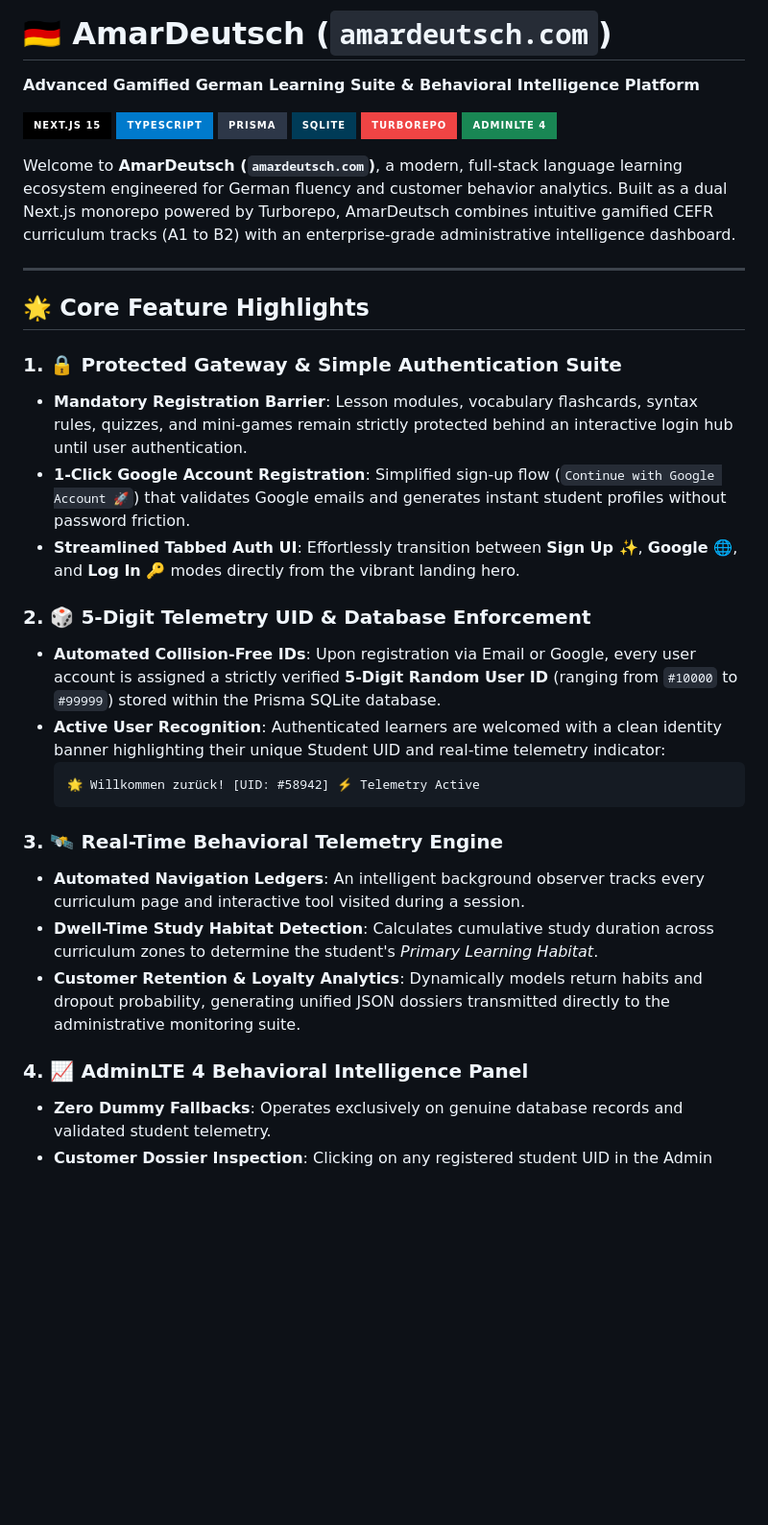
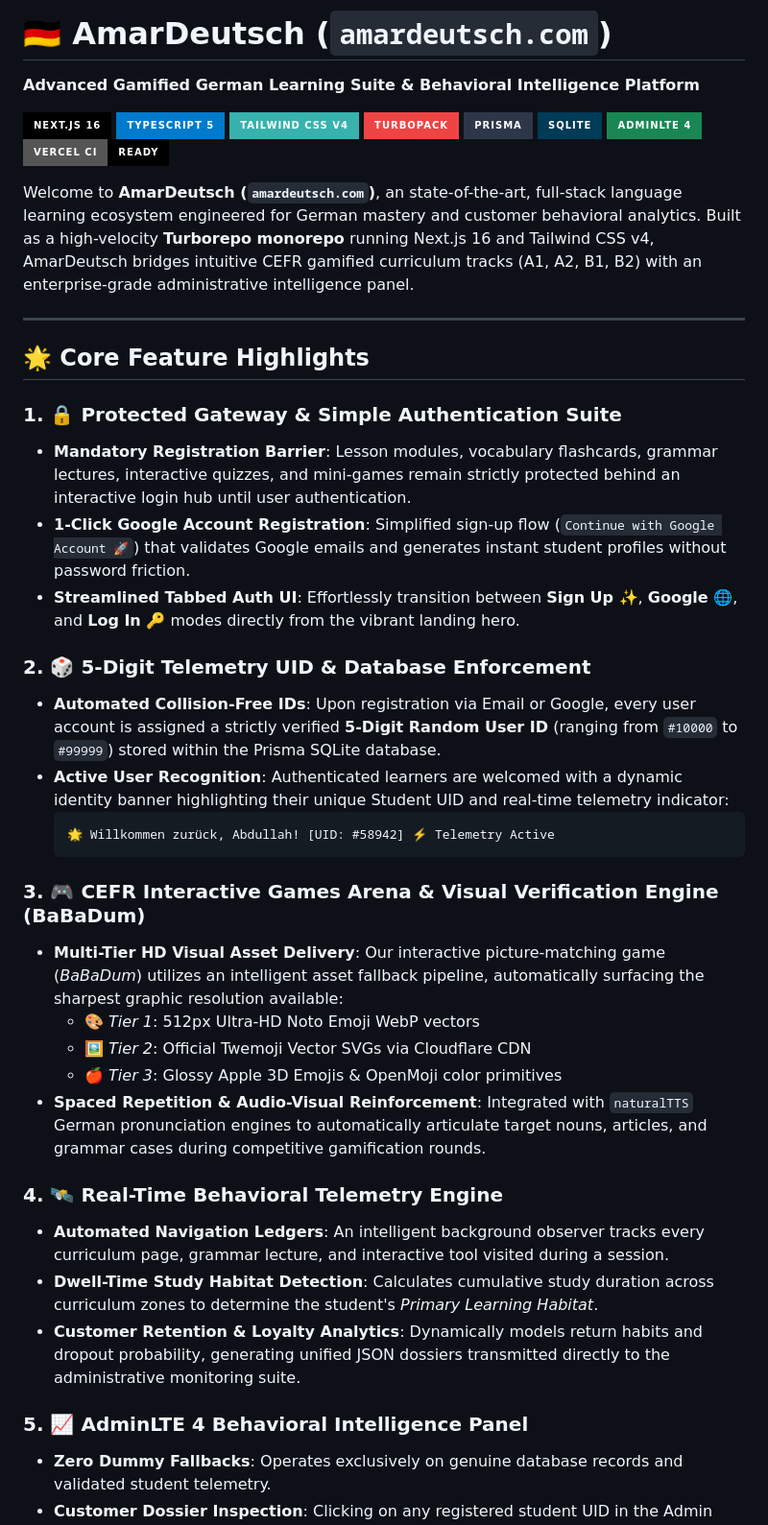
Before and after one commit to abbysweb/amardeutsch-platform, a Markdown page: README.md, the part around one of its changes. Shown at 96% size. Rendered like a GitHub page; badges without logos; blank space fills up the shorter version.

Commit message:
docs: upgrade README with Vercel CI native binding support and BaBaDum games arena specs

````diff
--- a/README.md
+++ b/README.md
@@ -1,37 +1,46 @@
 # 🇩🇪 AmarDeutsch (`amardeutsch.com`)
 **Advanced Gamified German Learning Suite & Behavioral Intelligence Platform**
 
-[![Next.js 15](https://img.shields.io/badge/Next.js%2015-Black?style=for-the-badge&logo=next.js&logoColor=white)](https://nextjs.org)
-[![TypeScript](https://img.shields.io/badge/TypeScript-007ACC?style=for-the-badge&logo=typescript&logoColor=white)](https://www.typescriptlang.org/)
+[![Next.js 16](https://img.shields.io/badge/Next.js%2016-Black?style=for-the-badge&logo=next.js&logoColor=white)](https://nextjs.org)
+[![TypeScript 5](https://img.shields.io/badge/TypeScript%205-007ACC?style=for-the-badge&logo=typescript&logoColor=white)](https://www.typescriptlang.org/)
+[![Tailwind CSS v4](https://img.shields.io/badge/Tailwind%20CSS%20v4-38B2AC?style=for-the-badge&logo=tailwind-css&logoColor=white)](https://tailwindcss.com)
+[![Turbopack](https://img.shields.io/badge/Turbopack-EF4444?style=for-the-badge&logo=turborepo&logoColor=white)](https://turbo.build/)
 [![Prisma](https://img.shields.io/badge/Prisma-2D3748?style=for-the-badge&logo=prisma&logoColor=white)](https://www.prisma.io/)
 [![SQLite](https://img.shields.io/badge/SQLite-003B57?style=for-the-badge&logo=sqlite&logoColor=white)](https://www.sqlite.org/)
-[![Turborepo](https://img.shields.io/badge/Turborepo-EF4444?style=for-the-badge&logo=turborepo&logoColor=white)](https://turbo.build/)
 [![AdminLTE 4](https://img.shields.io/badge/AdminLTE%204-198754?style=for-the-badge&logo=bootstrap&logoColor=white)](https://adminlte.io/)
+[![Vercel Ready](https://img.shields.io/badge/Vercel%20CI-Ready-000000?style=for-the-badge&logo=vercel&logoColor=white)](https://vercel.com)
 
-Welcome to **AmarDeutsch (`amardeutsch.com`)**, a modern, full-stack language learning ecosystem engineered for German fluency and customer behavior analytics. Built as a dual Next.js monorepo powered by Turborepo, AmarDeutsch combines intuitive gamified CEFR curriculum tracks (A1 to B2) with an enterprise-grade administrative intelligence dashboard.
+Welcome to **AmarDeutsch (`amardeutsch.com`)**, an state-of-the-art, full-stack language learning ecosystem engineered for German mastery and customer behavioral analytics. Built as a high-velocity **Turborepo monorepo** running Next.js 16 and Tailwind CSS v4, AmarDeutsch bridges intuitive CEFR gamified curriculum tracks (A1, A2, B1, B2) with an enterprise-grade administrative intelligence panel.
 
 ---
 
 ## 🌟 Core Feature Highlights
 
 ### 1. 🔒 Protected Gateway & Simple Authentication Suite
-* **Mandatory Registration Barrier**: Lesson modules, vocabulary flashcards, syntax rules, quizzes, and mini-games remain strictly protected behind an interactive login hub until user authentication.
+* **Mandatory Registration Barrier**: Lesson modules, vocabulary flashcards, grammar lectures, interactive quizzes, and mini-games remain strictly protected behind an interactive login hub until user authentication.
 * **1-Click Google Account Registration**: Simplified sign-up flow (`Continue with Google Account 🚀`) that validates Google emails and generates instant student profiles without password friction.
 * **Streamlined Tabbed Auth UI**: Effortlessly transition between **Sign Up ✨**, **Google 🌐**, and **Log In 🔑** modes directly from the vibrant landing hero.
 
 ### 2. 🎲 5-Digit Telemetry UID & Database Enforcement
 * **Automated Collision-Free IDs**: Upon registration via Email or Google, every user account is assigned a strictly verified **5-Digit Random User ID** (ranging from `#10000` to `#99999`) stored within the Prisma SQLite database.
-* **Active User Recognition**: Authenticated learners are welcomed with a clean identity banner highlighting their unique Student UID and real-time telemetry indicator:
+* **Active User Recognition**: Authenticated learners are welcomed with a dynamic identity banner highlighting their unique Student UID and real-time telemetry indicator:
   ```text
-  🌟 Willkommen zurück! [UID: #58942] ⚡ Telemetry Active
+  🌟 Willkommen zurück, Abdullah! [UID: #58942] ⚡ Telemetry Active
   ```
 
-### 3. 🛰️ Real-Time Behavioral Telemetry Engine
-* **Automated Navigation Ledgers**: An intelligent background observer tracks every curriculum page and interactive tool visited during a session.
+### 3. 🎮 CEFR Interactive Games Arena & Visual Verification Engine (BaBaDum)
+* **Multi-Tier HD Visual Asset Delivery**: Our interactive picture-matching game (*BaBaDum*) utilizes an intelligent asset fallback pipeline, automatically surfacing the sharpest graphic resolution available:
+  * 🎨 *Tier 1*: 512px Ultra-HD Noto Emoji WebP vectors
+  * 🖼️ *Tier 2*: Official Twemoji Vector SVGs via Cloudflare CDN
+  * 🍎 *Tier 3*: Glossy Apple 3D Emojis & OpenMoji color primitives
+* **Spaced Repetition & Audio-Visual Reinforcement**: Integrated with `naturalTTS` German pronunciation engines to automatically articulate target nouns, articles, and grammar cases during competitive gamification rounds.
+
+### 4. 🛰️ Real-Time Behavioral Telemetry Engine
+* **Automated Navigation Ledgers**: An intelligent background observer tracks every curriculum page, grammar lecture, and interactive tool visited during a session.
 * **Dwell-Time Study Habitat Detection**: Calculates cumulative study duration across curriculum zones to determine the student's *Primary Learning Habitat*.
 * **Customer Retention & Loyalty Analytics**: Dynamically models return habits and dropout probability, generating unified JSON dossiers transmitted directly to the administrative monitoring suite.
 
-### 4. 📈 AdminLTE 4 Behavioral Intelligence Panel
+### 5. 📈 AdminLTE 4 Behavioral Intelligence Panel
 * **Zero Dummy Fallbacks**: Operates exclusively on genuine database records and validated student telemetry.
 * **Customer Dossier Inspection**: Clicking on any registered student UID in the Admin Dashboard immediately presents a high-tech **Behavioral Intelligence Well**:
   * ⏱️ **Section Spent Most Time**: Identifies top module usage and total dwell duration.
````
Also changed, not shown: other parts of README.md (+21 -13 lines).
